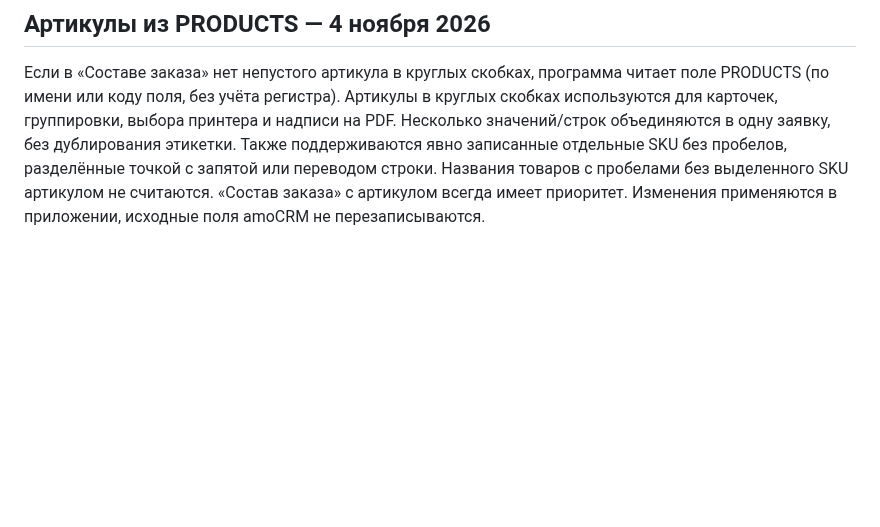
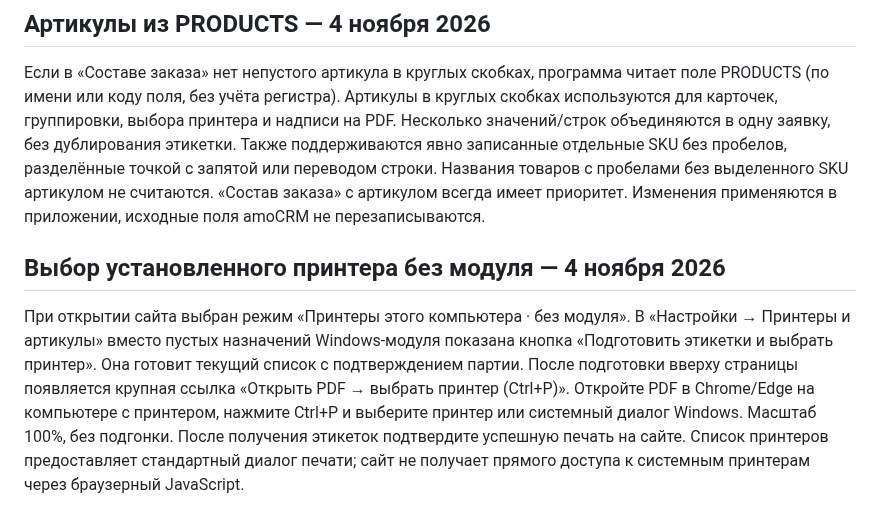
Before and after one commit to nicemoment777-code/amo, a Markdown page: docs/WINDOWS-APP.md, the part around the change. GitHub-like rendering; blank space fills up the shorter version.

```diff
--- a/docs/WINDOWS-APP.md
+++ b/docs/WINDOWS-APP.md
@@ -167,3 +167,6 @@ amoCRM подключена на сервере. В браузер не пере
 ## Артикулы из PRODUCTS — 4 ноября 2026
 
 Если в «Составе заказа» нет непустого артикула в круглых скобках, программа читает поле PRODUCTS (по имени или коду поля, без учёта регистра). Артикулы в круглых скобках используются для карточек, группировки, выбора принтера и надписи на PDF. Несколько значений/строк объединяются в одну заявку, без дублирования этикетки. Также поддерживаются явно записанные отдельные SKU без пробелов, разделённые точкой с запятой или переводом строки. Названия товаров с пробелами без выделенного SKU артикулом не считаются. «Состав заказа» с артикулом всегда имеет приоритет. Изменения применяются в приложении, исходные поля amoCRM не перезаписываются.
+## Выбор установленного принтера без модуля — 4 ноября 2026
+
+При открытии сайта выбран режим «Принтеры этого компьютера · без модуля». В «Настройки → Принтеры и артикулы» вместо пустых назначений Windows-модуля показана кнопка «Подготовить этикетки и выбрать принтер». Она готовит текущий список с подтверждением партии. После подготовки вверху страницы появляется крупная ссылка «Открыть PDF → выбрать принтер (Ctrl+P)». Откройте PDF в Chrome/Edge на компьютере с принтером, нажмите Ctrl+P и выберите принтер или системный диалог Windows. Масштаб 100%, без подгонки. После получения этикеток подтвердите успешную печать на сайте. Список принтеров предоставляет стандартный диалог печати; сайт не получает прямого доступа к системным принтерам через браузерный JavaScript.
```
Also changed, not shown: docs/HANDOFF.md (+8 -0 lines).
